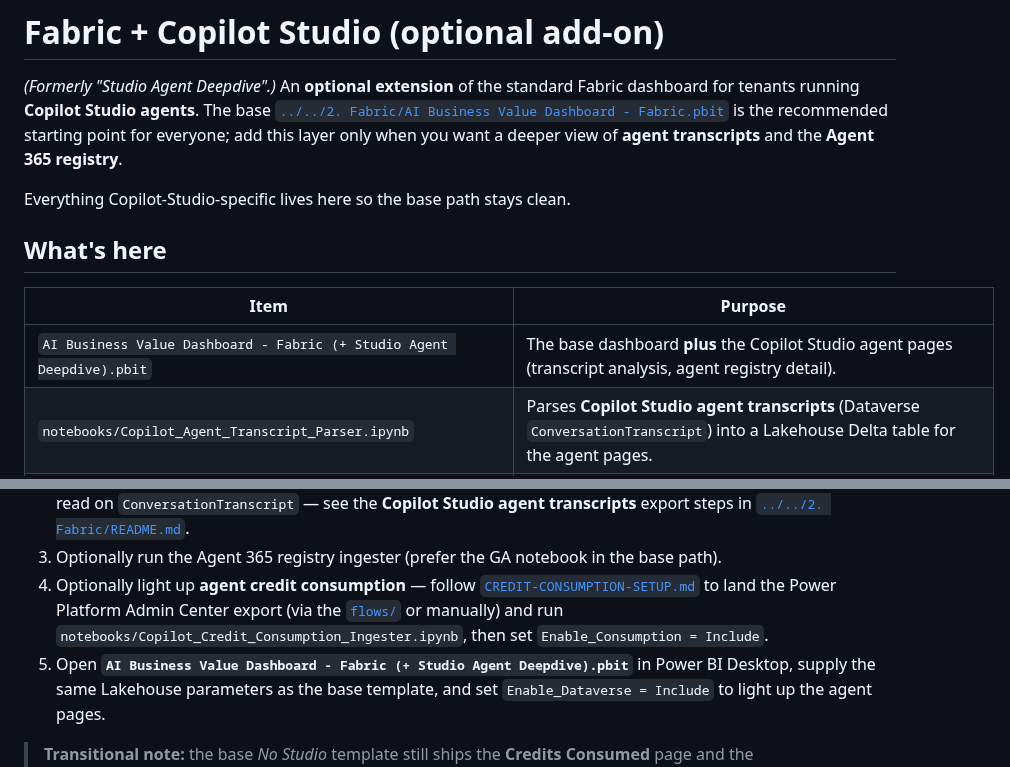
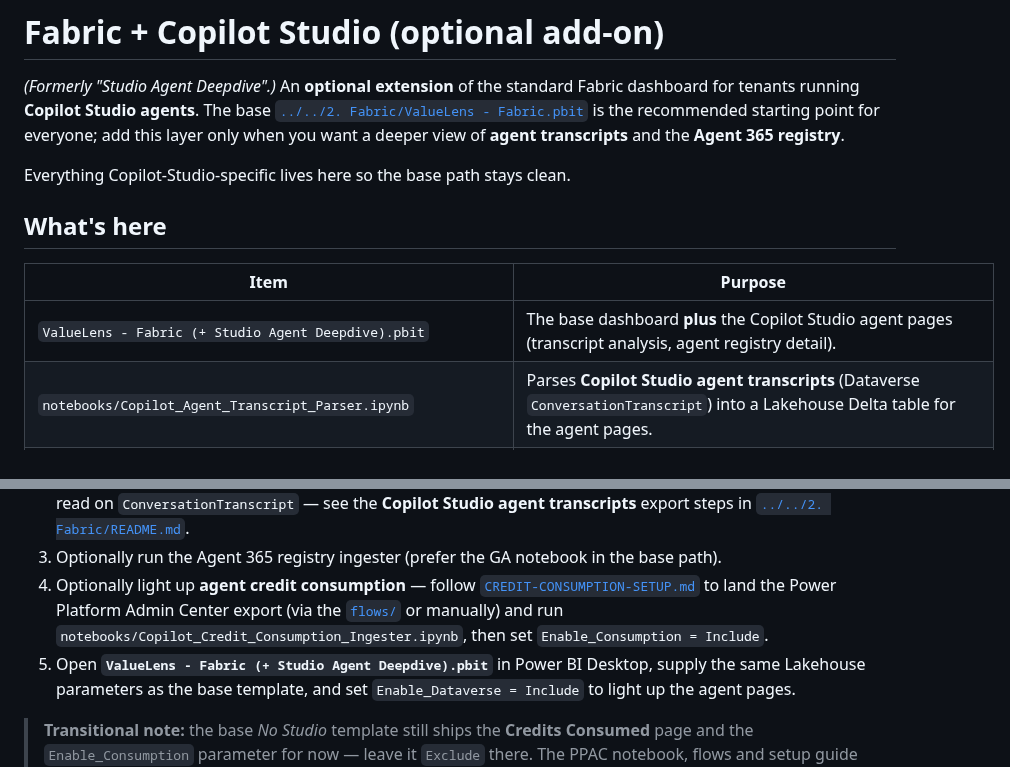
Before and after one commit to microsoft/AnalyticsHub-Dashboard, a Markdown page: 3. Fabric Extended/Fabric + Copilot Studio/README.md, 2 parts joined by grey strips. Drawn GitHub-style.

```diff
--- a/3. Fabric Extended/Fabric + Copilot Studio/README.md
+++ b/3. Fabric Extended/Fabric + Copilot Studio/README.md
@@ -2,7 +2,7 @@
 
 *(Formerly "Studio Agent Deepdive".)* An **optional extension** of the standard Fabric dashboard for
 tenants running **Copilot Studio agents**. The base
-[`../../2. Fabric/AI Business Value Dashboard - Fabric.pbit`](../../2.%20Fabric/AI%20Business%20Value%20Dashboard%20-%20Fabric.pbit)
+[`../../2. Fabric/ValueLens - Fabric.pbit`](../../2.%20Fabric/ValueLens%20-%20Fabric.pbit)
 is the recommended starting point for everyone; add this layer only when you want a deeper view of
 **agent transcripts** and the **Agent 365 registry**.
 
@@ -12,7 +12,7 @@ Everything Copilot-Studio-specific lives here so the base path stays clean.
 
 | Item | Purpose |
 |---|---|
-| `AI Business Value Dashboard - Fabric (+ Studio Agent Deepdive).pbit` | The base dashboard **plus** the Copilot Studio agent pages (transcript analysis, agent registry detail). |
+| `ValueLens - Fabric (+ Studio Agent Deepdive).pbit` | The base dashboard **plus** the Copilot Studio agent pages (transcript analysis, agent registry detail). |
 | `notebooks/Copilot_Agent_Transcript_Parser.ipynb` | Parses **Copilot Studio agent transcripts** (Dataverse `ConversationTranscript`) into a Lakehouse Delta table for the agent pages. |
 | `notebooks/Copilot_Agent365_Registry_Ingester_PREVIEW.ipynb` | Earlier **delegated/interactive PREVIEW** of the Agent 365 registry ingester. For scheduled, app-only runs prefer the GA notebook in the base path: [`../../2. Fabric/notebooks/Copilot_Agent365_Registry_Ingester.ipynb`](../../2.%20Fabric/notebooks/Copilot_Agent365_Registry_Ingester.ipynb). |
 | `notebooks/Copilot_Credit_Consumption_Ingester.ipynb` | Ingests the **Power Platform Admin Center (PPAC) per-agent Copilot Studio message credit** export into the `credit_consumption_*` Lakehouse tables (gated by `Enable_Consumption`). |
@@ -41,7 +41,7 @@ agents** and you want:
    [`CREDIT-CONSUMPTION-SETUP.md`](CREDIT-CONSUMPTION-SETUP.md) to land the Power Platform Admin Center
    export (via the [`flows/`](flows/README.md) or manually) and run
    `notebooks/Copilot_Credit_Consumption_Ingester.ipynb`, then set `Enable_Consumption = Include`.
-5. Open **`AI Business Value Dashboard - Fabric (+ Studio Agent Deepdive).pbit`** in Power BI Desktop,
+5. Open **`ValueLens - Fabric (+ Studio Agent Deepdive).pbit`** in Power BI Desktop,
    supply the same Lakehouse parameters as the base template, and set `Enable_Dataverse = Include` to
    light up the agent pages.
 
```
Also changed, not shown: 2. Fabric/README.md (+3 -3 lines), README.md (+5 -5 lines), 2. Fabric/ValueLens_Fabric_Architecture.png (renamed from 2. Fabric/AIBV_Fabric_Architecture.png), 10 other files.
